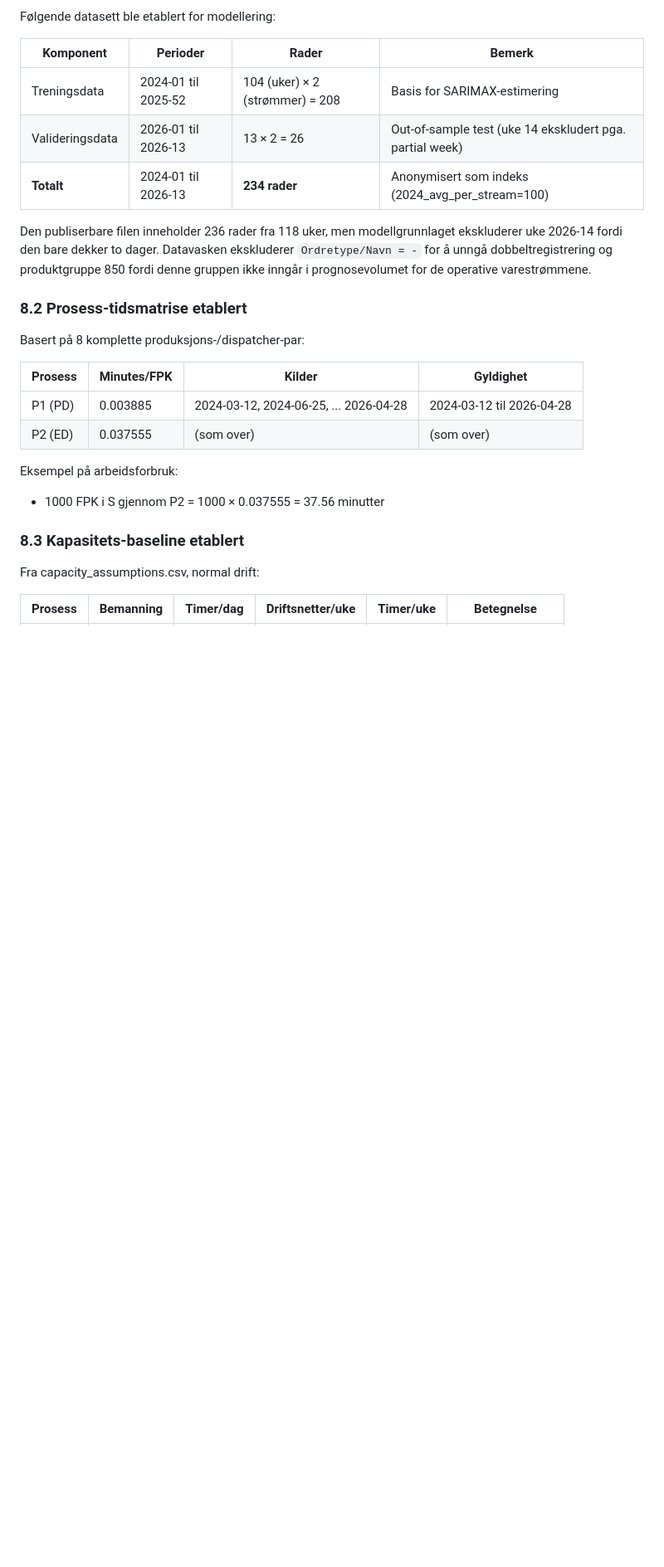
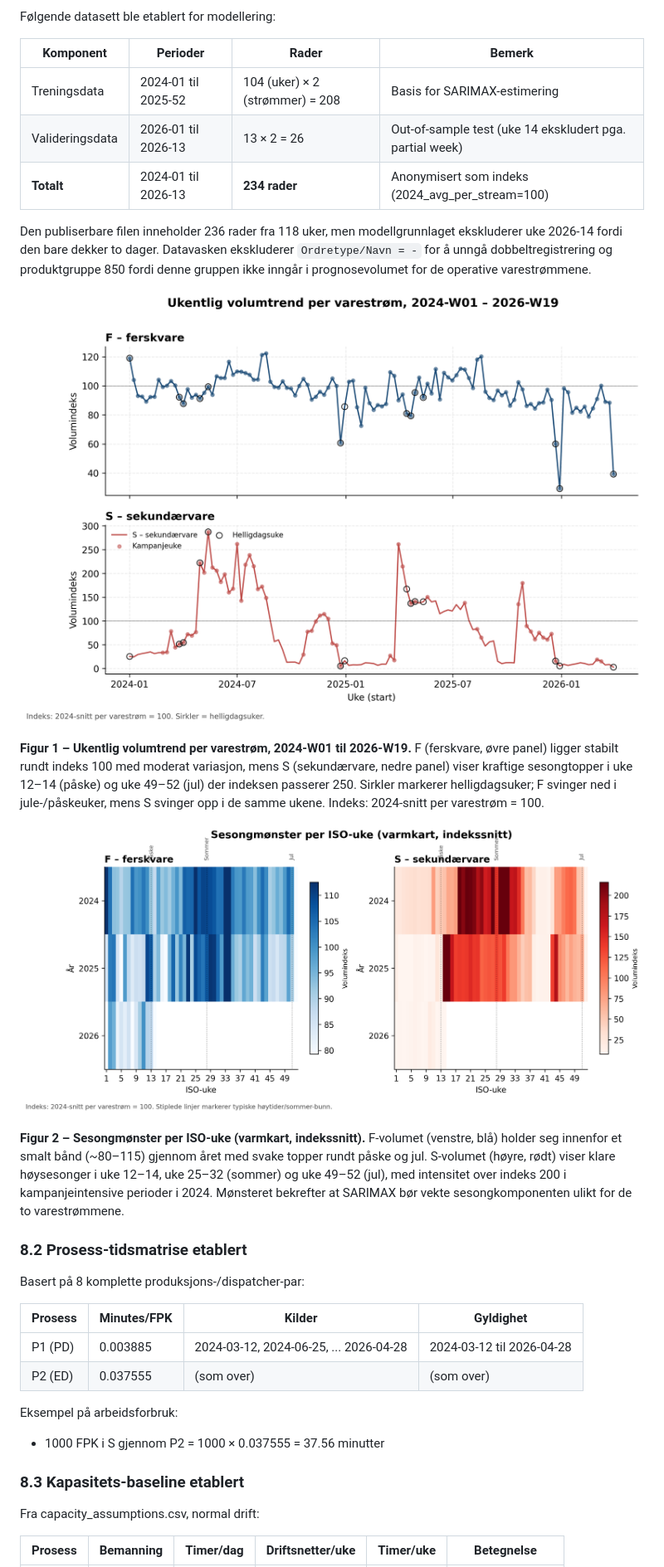
Before and after one commit to LOG650/G06-davor-necemer-individuell, a Markdown page: 005 report/Sluttrapport_Volumprognose-Kapasitetsanalyse_DavorNecemer.md, the part around one of its changes. Shown at 83% size. Drawn GitHub-style; pictures changed too: 005 report/figures/01_volumtrend.png (added), 005 report/figures/02_sesongmonster.png (added); blank space fills up the shorter version.

```diff
--- a/005 report/Sluttrapport_Volumprognose-Kapasitetsanalyse_DavorNecemer.md
+++ b/005 report/Sluttrapport_Volumprognose-Kapasitetsanalyse_DavorNecemer.md
@@ -720,6 +720,14 @@ Følgende datasett ble etablert for modellering:
 
 Den publiserbare filen inneholder 236 rader fra 118 uker, men modellgrunnlaget ekskluderer uke 2026-14 fordi den bare dekker to dager. Datavasken ekskluderer `Ordretype/Navn = -` for å unngå dobbeltregistrering og produktgruppe 850 fordi denne gruppen ikke inngår i prognosevolumet for de operative varestrømmene.
 
+![Volumtrend per varestrøm 2024–2026](figures/01_volumtrend.png)
+
+**Figur 1 – Ukentlig volumtrend per varestrøm, 2024-W01 til 2026-W19.** F (ferskvare, øvre panel) ligger stabilt rundt indeks 100 med moderat variasjon, mens S (sekundærvare, nedre panel) viser kraftige sesongtopper i uke 12–14 (påske) og uke 49–52 (jul) der indeksen passerer 250. Sirkler markerer helligdagsuker; F svinger ned i jule-/påskeuker, mens S svinger opp i de samme ukene. Indeks: 2024-snitt per varestrøm = 100.
+
+![Sesongmønster per ISO-uke](figures/02_sesongmonster.png)
+
+**Figur 2 – Sesongmønster per ISO-uke (varmkart, indekssnitt).** F-volumet (venstre, blå) holder seg innenfor et smalt bånd (~80–115) gjennom året med svake topper rundt påske og jul. S-volumet (høyre, rødt) viser klare høysesonger i uke 12–14, uke 25–32 (sommer) og uke 49–52 (jul), med intensitet over indeks 200 i kampanjeintensive perioder i 2024. Mønsteret bekrefter at SARIMAX bør vekte sesongkomponenten ulikt for de to varestrømmene.
+
 ### 8.2 Prosess-tidsmatrise etablert
 
 Basert på 8 komplette produksjons-/dispatcher-par:
```
Also changed, not shown: other parts of 005 report/Sluttrapport_Volumprognose-Kapasitetsanalyse_DavorNecemer.md (+16 -0 lines), 005 report/figures/03_prognose_validering.png (added), 005 report/figures/04_kapasitet_scenarioer.png (added), 005 report/figures/05_sonefordeling.png (added), 005 report/figures/06_volatilitet.png (added), 1 other file.
